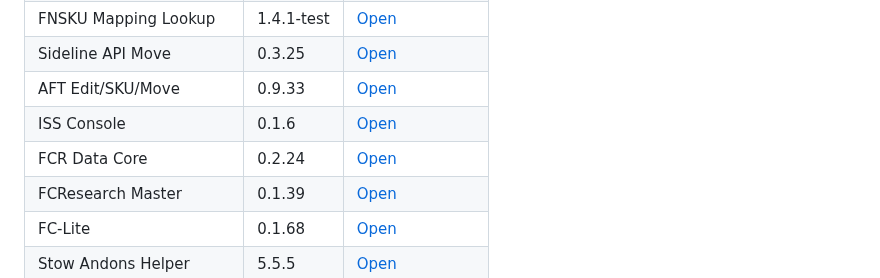
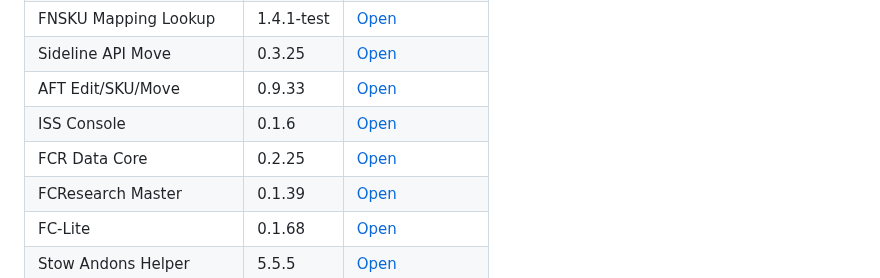
Before and after one commit to 1Sirkkris/-tampermonkey-v2, a Markdown page: README.md, the part around the change. Rendered like a GitHub page.

Commit message:
docs: bump FCR Data Core to 0.2.25

```diff
--- a/README.md
+++ b/README.md
@@ -12,7 +12,7 @@ Canonical source and Tampermonkey update host. The older `tampermonkey-scripts`
 | Sideline API Move | 0.3.25 | [Open](https://raw.githubusercontent.com/1Sirkkris/-tampermonkey-v2/main/Sideline_API_Move.user.js) |
 | AFT Edit/SKU/Move | 0.9.33 | [Open](https://raw.githubusercontent.com/1Sirkkris/-tampermonkey-v2/main/AFT_Edit_SKU_Move.user.js) |
 | ISS Console | 0.1.6 | [Open](https://raw.githubusercontent.com/1Sirkkris/-tampermonkey-v2/main/ISS_Console.user.js) |
-| FCR Data Core | 0.2.24 | [Open](https://raw.githubusercontent.com/1Sirkkris/-tampermonkey-v2/main/FCR_Data_Core.user.js) |
+| FCR Data Core | 0.2.25 | [Open](https://raw.githubusercontent.com/1Sirkkris/-tampermonkey-v2/main/FCR_Data_Core.user.js) |
 | FCResearch Master | 0.1.39 | [Open](https://raw.githubusercontent.com/1Sirkkris/-tampermonkey-v2/main/FCResearch_Master.user.js) |
 | FC-Lite | 0.1.68 | [Open](https://raw.githubusercontent.com/1Sirkkris/-tampermonkey-v2/main/FC_Lite.user.js) |
 | Stow Andons Helper | 5.5.5 | [Open](https://raw.githubusercontent.com/1Sirkkris/-tampermonkey-v2/main/Stow_Andons_Helper.user.js) |
```
